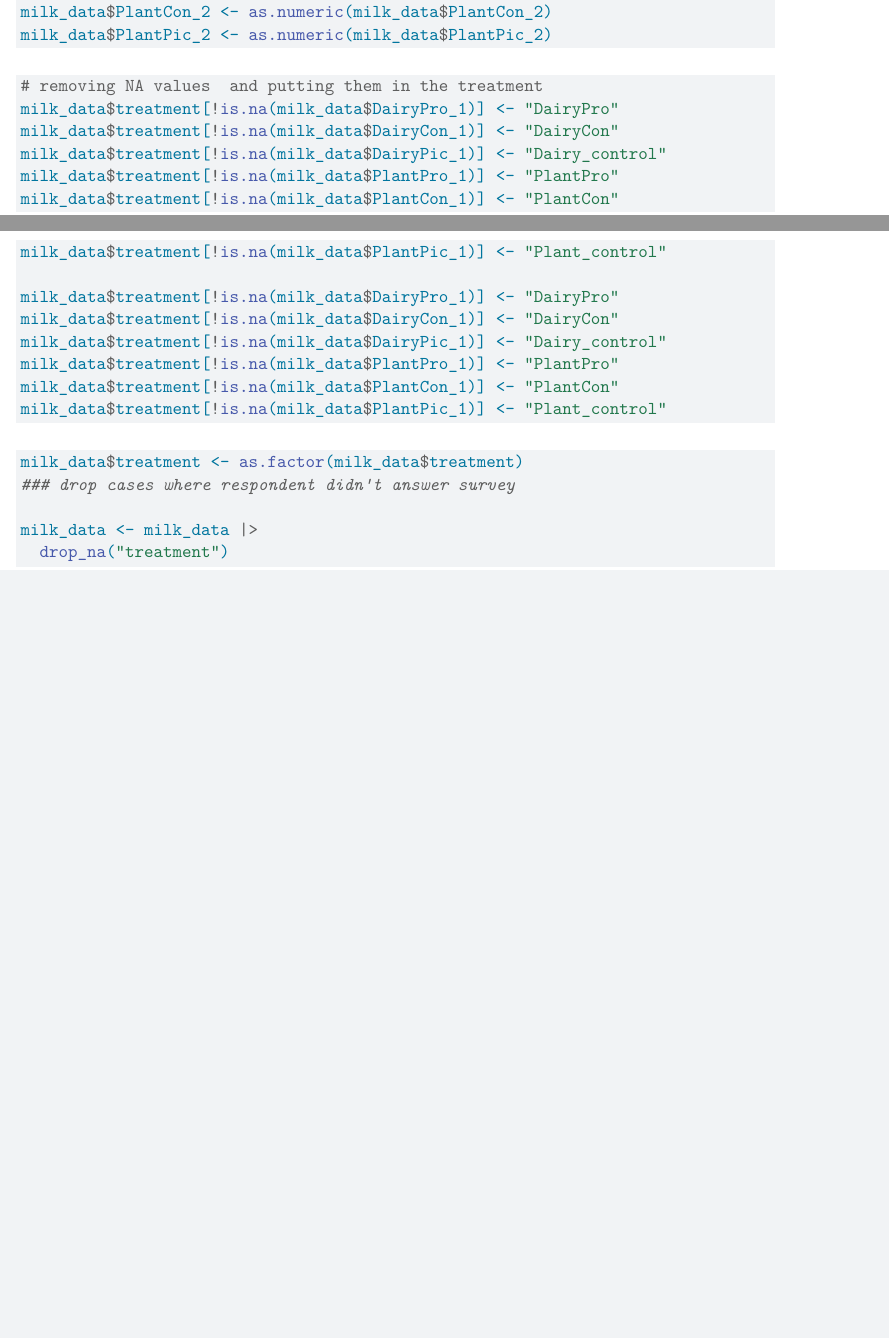
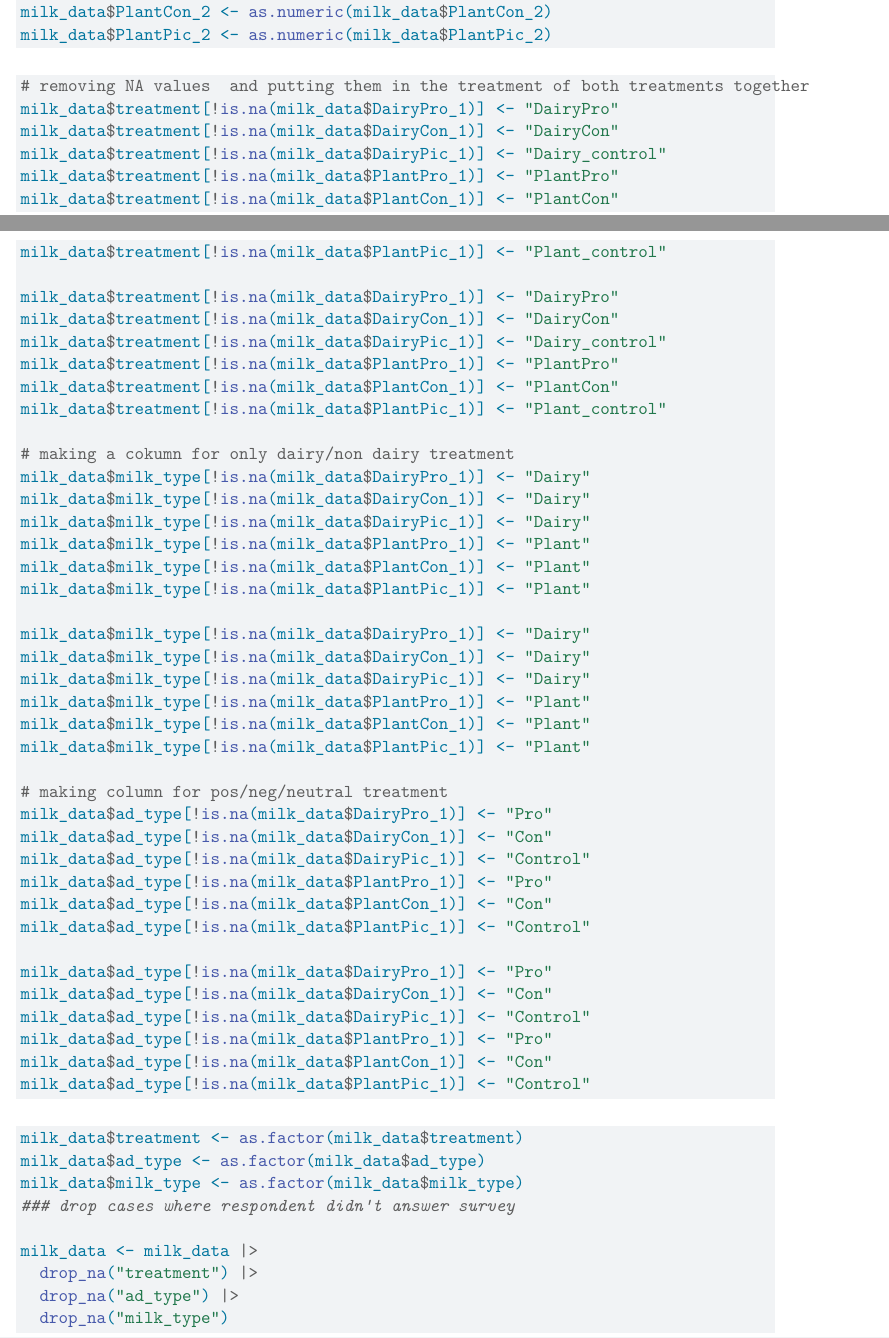
Before and after one commit to Tulippppa/SDS-MP-2, a Quarto document (cleaning_milk_data.qmd): two parts of pages 1 and 2 of 2 before the commit and two parts of pages 1 and 2 of 3 after it, joined at a grey line, cut so that both start at the same text, the shorter picture padded with empty space. Rendered offline with R 4.5, knitr and Pandoc in place of Quarto, then LaTeX, with nearby package versions.

Commit message:
fixed treatment columns

````diff
--- a/cleaning_milk_data.qmd
+++ b/cleaning_milk_data.qmd
@@ -61,7 +61,7 @@ milk_data$PlantPic_2 <- as.numeric(milk_data$PlantPic_2)
 ```
 
 ```{r}
-# removing NA values  and putting them in the treatment
+# removing NA values  and putting them in the treatment of both treatments together
 milk_data$treatment[!is.na(milk_data$DairyPro_1)] <- "DairyPro"
 milk_data$treatment[!is.na(milk_data$DairyCon_1)] <- "DairyCon"
 milk_data$treatment[!is.na(milk_data$DairyPic_1)] <- "Dairy_control"
@@ -75,14 +75,48 @@ milk_data$treatment[!is.na(milk_data$DairyPic_1)] <- "Dairy_control"
 milk_data$treatment[!is.na(milk_data$PlantPro_1)] <- "PlantPro"
 milk_data$treatment[!is.na(milk_data$PlantCon_1)] <- "PlantCon"
 milk_data$treatment[!is.na(milk_data$PlantPic_1)] <- "Plant_control"
+
+# making a cokumn for only dairy/non dairy treatment
+milk_data$milk_type[!is.na(milk_data$DairyPro_1)] <- "Dairy"
+milk_data$milk_type[!is.na(milk_data$DairyCon_1)] <- "Dairy"
+milk_data$milk_type[!is.na(milk_data$DairyPic_1)] <- "Dairy"
+milk_data$milk_type[!is.na(milk_data$PlantPro_1)] <- "Plant"
+milk_data$milk_type[!is.na(milk_data$PlantCon_1)] <- "Plant"
+milk_data$milk_type[!is.na(milk_data$PlantPic_1)] <- "Plant"
+
+milk_data$milk_type[!is.na(milk_data$DairyPro_1)] <- "Dairy"
+milk_data$milk_type[!is.na(milk_data$DairyCon_1)] <- "Dairy"
+milk_data$milk_type[!is.na(milk_data$DairyPic_1)] <- "Dairy"
+milk_data$milk_type[!is.na(milk_data$PlantPro_1)] <- "Plant"
+milk_data$milk_type[!is.na(milk_data$PlantCon_1)] <- "Plant"
+milk_data$milk_type[!is.na(milk_data$PlantPic_1)] <- "Plant"
+
+# making column for pos/neg/neutral treatment
+milk_data$ad_type[!is.na(milk_data$DairyPro_1)] <- "Pro"
+milk_data$ad_type[!is.na(milk_data$DairyCon_1)] <- "Con"
+milk_data$ad_type[!is.na(milk_data$DairyPic_1)] <- "Control"
+milk_data$ad_type[!is.na(milk_data$PlantPro_1)] <- "Pro"
+milk_data$ad_type[!is.na(milk_data$PlantCon_1)] <- "Con"
+milk_data$ad_type[!is.na(milk_data$PlantPic_1)] <- "Control"
+
+milk_data$ad_type[!is.na(milk_data$DairyPro_1)] <- "Pro"
+milk_data$ad_type[!is.na(milk_data$DairyCon_1)] <- "Con"
+milk_data$ad_type[!is.na(milk_data$DairyPic_1)] <- "Control"
+milk_data$ad_type[!is.na(milk_data$PlantPro_1)] <- "Pro"
+milk_data$ad_type[!is.na(milk_data$PlantCon_1)] <- "Con"
+milk_data$ad_type[!is.na(milk_data$PlantPic_1)] <- "Control"
 ```
 
 ```{r}
 milk_data$treatment <- as.factor(milk_data$treatment)
+milk_data$ad_type <- as.factor(milk_data$ad_type)
+milk_data$milk_type <- as.factor(milk_data$milk_type)
 ### drop cases where respondent didn't answer survey
 
 milk_data <- milk_data |>
-  drop_na("treatment")
+  drop_na("treatment") |>
+  drop_na("ad_type") |>
+  drop_na("milk_type")
 ```
 
 ```{r}
````
Also changed, not shown: cleaning_milk_data.qmd (2 more changed lines).
